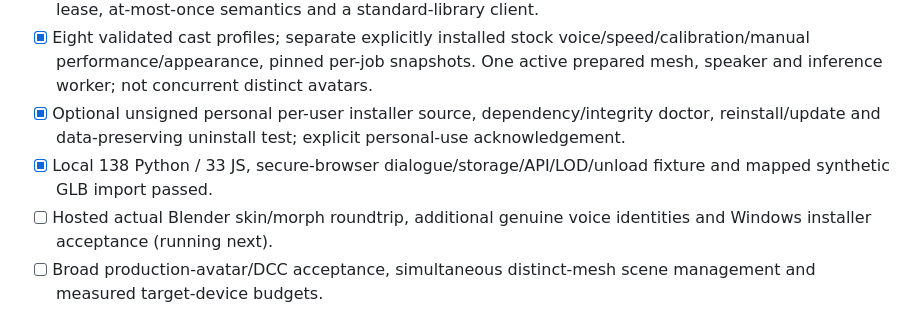
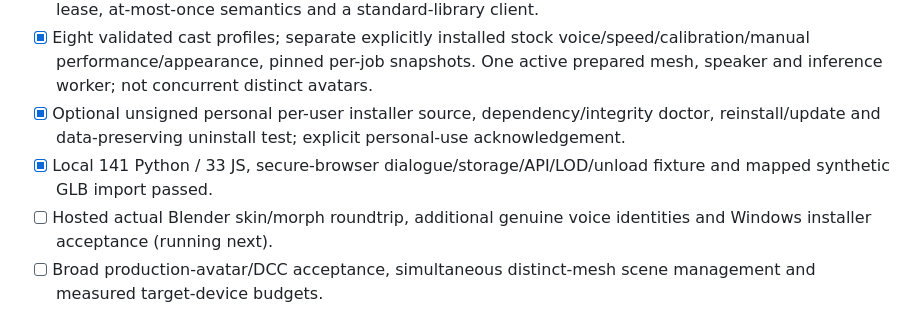
Before and after one commit to Jacinth-19/Jali-Vulkan, a Markdown page: docs/project-tracker.md, the part around the change. Drawn GitHub-style.

```diff
--- a/docs/project-tracker.md
+++ b/docs/project-tracker.md
@@ -55,7 +55,7 @@ recording -> animate the detailed character -> synchronized playback.
 - [x] Opt-in loopback command/event broker; private key file, bounded commands/events, single browser lease, at-most-once semantics and a standard-library client.
 - [x] Eight validated cast profiles; separate explicitly installed stock voice/speed/calibration/manual performance/appearance, pinned per-job snapshots. One active prepared mesh, speaker and inference worker; not concurrent distinct avatars.
 - [x] Optional unsigned personal per-user installer source, dependency/integrity doctor, reinstall/update and data-preserving uninstall test; explicit personal-use acknowledgement.
-- [x] Local 138 Python / 33 JS, secure-browser dialogue/storage/API/LOD/unload fixture and mapped synthetic GLB import passed.
+- [x] Local 141 Python / 33 JS, secure-browser dialogue/storage/API/LOD/unload fixture and mapped synthetic GLB import passed.
 - [ ] Hosted actual Blender skin/morph roundtrip, additional genuine voice identities and Windows installer acceptance (running next).
 - [ ] Broad production-avatar/DCC acceptance, simultaneous distinct-mesh scene management and measured target-device budgets.
 - [ ] Public release licensing/source/provenance approval; engineering inventory/gates added, NOT legal clearance. Signing optional for personal use.
```
Also changed, not shown: README.md (+9 -3 lines), docs/workspace-upgrades.md (+10 -2 lines), docs/images/studio-low-lod.png (added), 15 other files.
